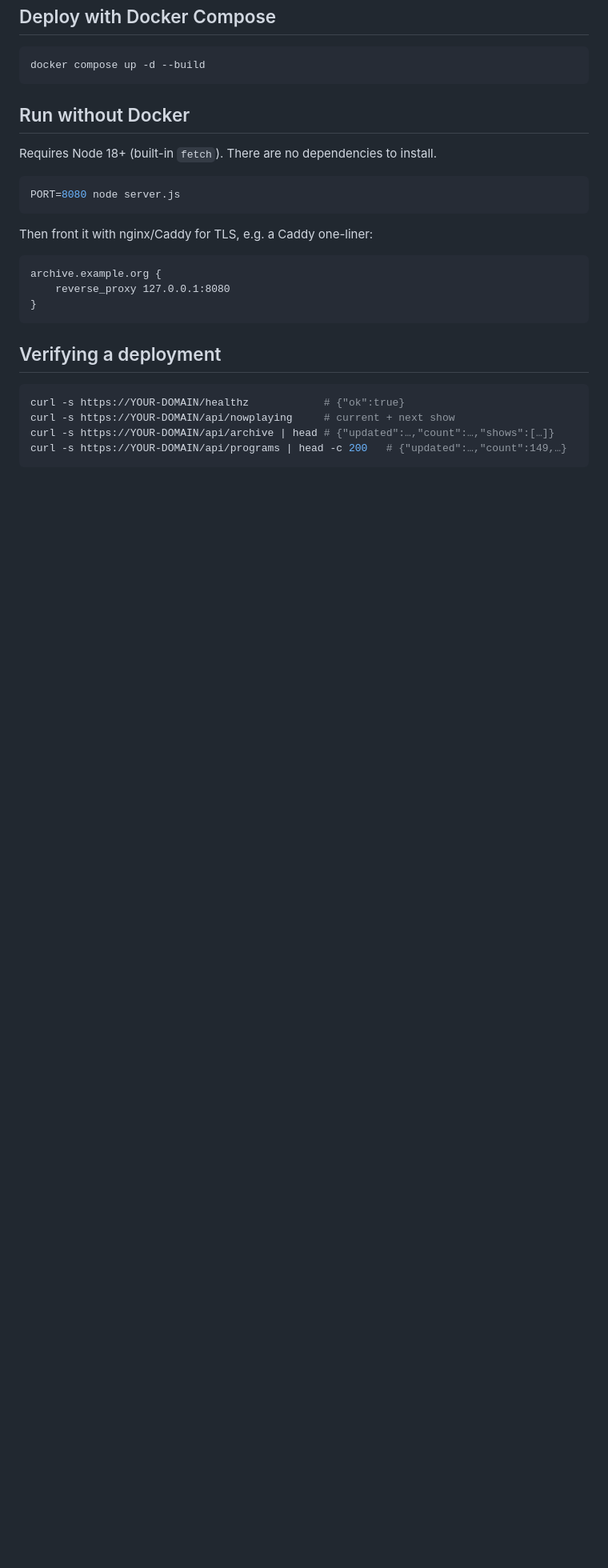
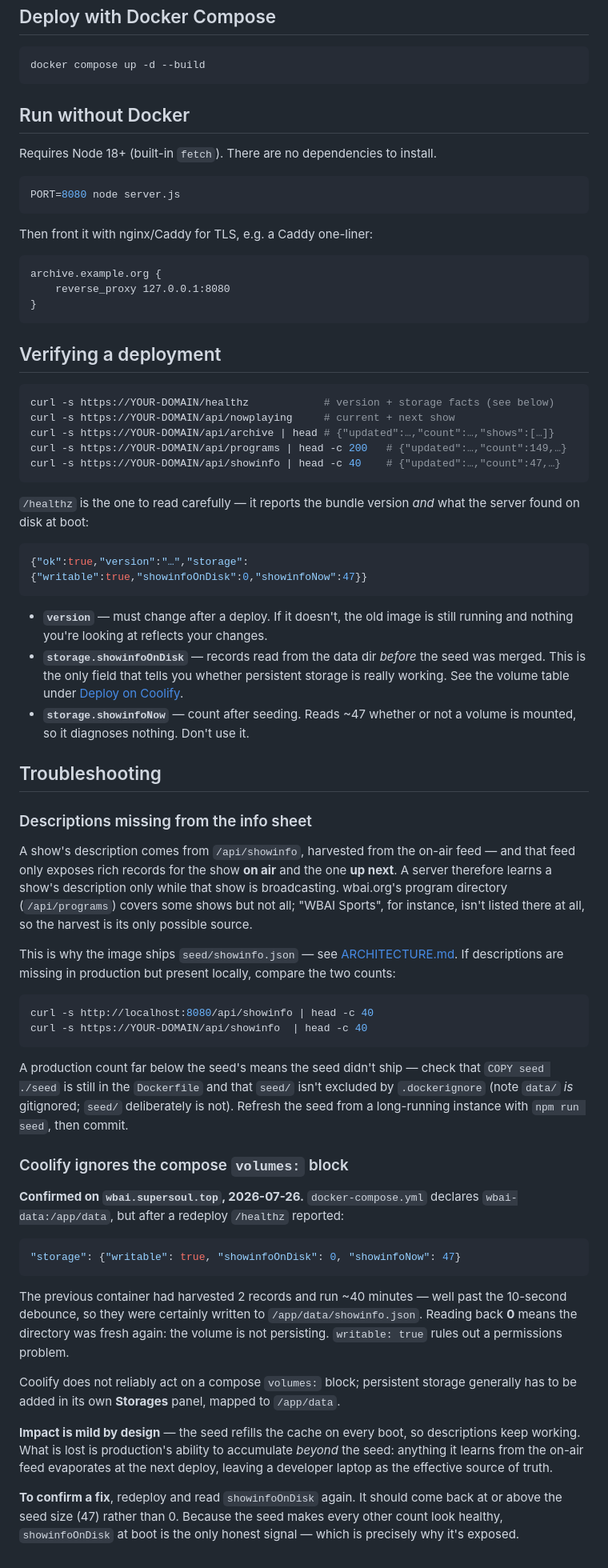
Before and after one commit to Catskill909/wbai-archive, a Markdown page: docs/DEPLOYMENT.md, the part around one of its changes. Shown at 80% size. Rendered like a GitHub page; blank space fills up the shorter version.

Commit message:
feat: update deployment documentation to clarify persistent storage verification and health check details

````diff
--- a/docs/DEPLOYMENT.md
+++ b/docs/DEPLOYMENT.md
@@ -90,8 +93,76 @@ archive.example.org {
 ## Verifying a deployment
 
 ```bash
-curl -s https://YOUR-DOMAIN/healthz            # {"ok":true}
+curl -s https://YOUR-DOMAIN/healthz            # version + storage facts (see below)
 curl -s https://YOUR-DOMAIN/api/nowplaying     # current + next show
 curl -s https://YOUR-DOMAIN/api/archive | head # {"updated":…,"count":…,"shows":[…]}
 curl -s https://YOUR-DOMAIN/api/programs | head -c 200   # {"updated":…,"count":149,…}
+curl -s https://YOUR-DOMAIN/api/showinfo | head -c 40    # {"updated":…,"count":47,…}
 ```
+
+`/healthz` is the one to read carefully — it reports the bundle version *and*
+what the server found on disk at boot:
+
+```json
+{"ok":true,"version":"…","storage":{"writable":true,"showinfoOnDisk":0,"showinfoNow":47}}
+```
+
+- **`version`** — must change after a deploy. If it doesn't, the old image is
+  still running and nothing you're looking at reflects your changes.
+- **`storage.showinfoOnDisk`** — records read from the data dir *before* the seed
+  was merged. This is the only field that tells you whether persistent storage is
+  really working. See the volume table under [Deploy on Coolify](#deploy-on-coolify).
+- **`storage.showinfoNow`** — count after seeding. Reads ~47 whether or not a
+  volume is mounted, so it diagnoses nothing. Don't use it.
+
+## Troubleshooting
+
+### Descriptions missing from the info sheet
+
+A show's description comes from `/api/showinfo`, harvested from the on-air feed —
+and that feed only exposes rich records for the show **on air** and the one **up
+next**. A server therefore learns a show's description only while that show is
+broadcasting. wbai.org's program directory (`/api/programs`) covers some shows
+but not all; "WBAI Sports", for instance, isn't listed there at all, so the
+harvest is its only possible source.
+
+This is why the image ships `seed/showinfo.json` — see
+[ARCHITECTURE.md](ARCHITECTURE.md#get-apishowinfo). If descriptions are missing
+in production but present locally, compare the two counts:
+
+```bash
+curl -s http://localhost:8080/api/showinfo | head -c 40
+curl -s https://YOUR-DOMAIN/api/showinfo  | head -c 40
+```
+
+A production count far below the seed's means the seed didn't ship — check that
+`COPY seed ./seed` is still in the `Dockerfile` and that `seed/` isn't excluded by
+`.dockerignore` (note `data/` *is* gitignored; `seed/` deliberately is not).
+Refresh the seed from a long-running instance with `npm run seed`, then commit.
+
+### Coolify ignores the compose `volumes:` block
+
+**Confirmed on `wbai.supersoul.top`, 2026-07-26.** `docker-compose.yml` declares
+`wbai-data:/app/data`, but after a redeploy `/healthz` reported:
+
+```json
+"storage": {"writable": true, "showinfoOnDisk": 0, "showinfoNow": 47}
+```
+
+The previous container had harvested 2 records and run ~40 minutes — well past the
+10-second debounce, so they were certainly written to `/app/data/showinfo.json`.
+Reading back **0** means the directory was fresh again: the volume is not
+persisting. `writable: true` rules out a permissions problem.
+
+Coolify does not reliably act on a compose `volumes:` block; persistent storage
+generally has to be added in its own **Storages** panel, mapped to `/app/data`.
+
+**Impact is mild by design** — the seed refills the cache on every boot, so
+descriptions keep working. What is lost is production's ability to accumulate
+*beyond* the seed: anything it learns from the on-air feed evaporates at the next
+deploy, leaving a developer laptop as the effective source of truth.
+
+**To confirm a fix**, redeploy and read `showinfoOnDisk` again. It should come
+back at or above the seed size (47) rather than 0. Because the seed makes every
+other count look healthy, `showinfoOnDisk` at boot is the only honest signal —
+which is precisely why it's exposed.
````
Also changed, not shown: other parts of docs/DEPLOYMENT.md (+3 -0 lines), CLAUDE.md (+25 -1 lines).
